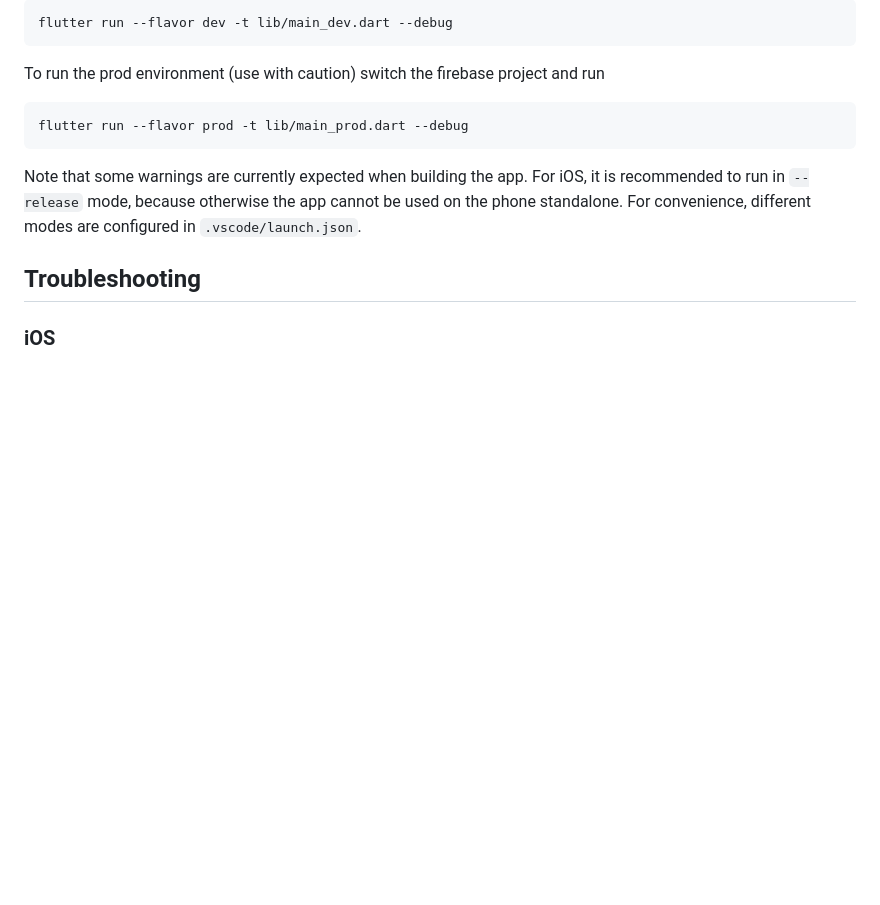
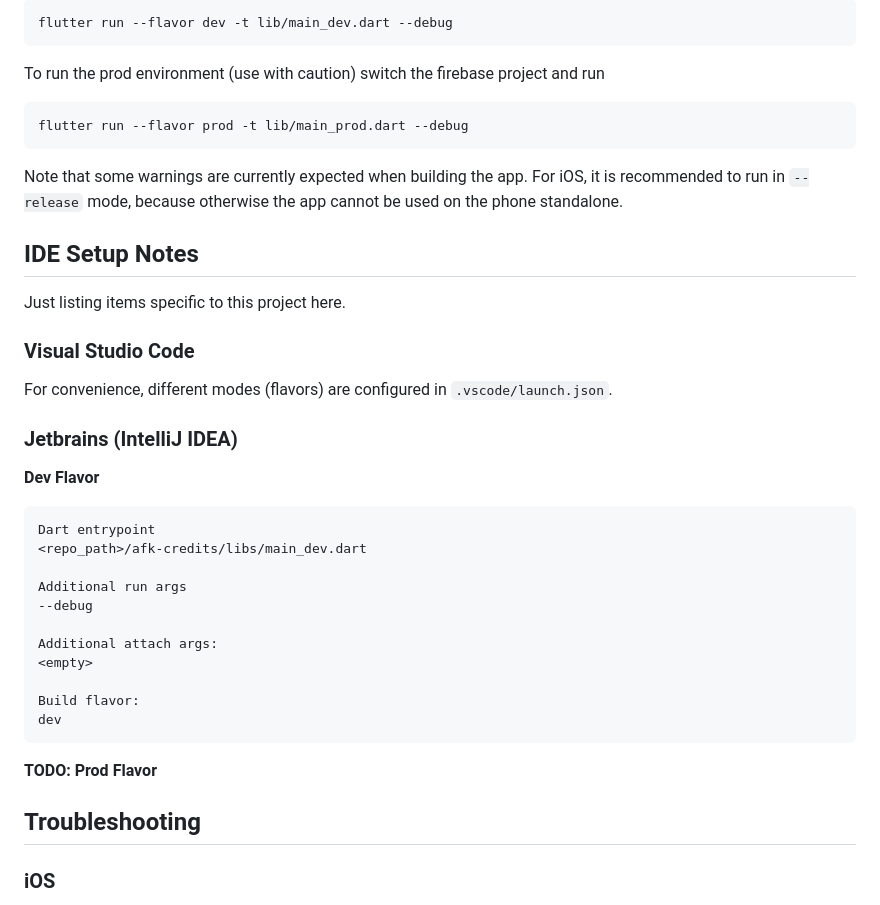
Before and after one commit to bejaeger/insideout-adventure, a Markdown page: README.md, the part around the change. Drawn GitHub-style; blank space fills up the shorter version.

Commit message:
Update README for Jetbrains IDE

````diff
--- a/README.md
+++ b/README.md
@@ -64,7 +64,31 @@ flutter run --flavor prod -t lib/main_prod.dart --debug
 ```
 Note that some warnings are currently expected when building the app.
 For iOS, it is recommended to run in `--release` mode, because otherwise the app cannot be used on the phone standalone.
-For convenience, different modes are configured in `.vscode/launch.json`.
+
+## IDE Setup Notes
+
+Just listing items specific to this project here.
+
+### Visual Studio Code
+For convenience, different modes (flavors) are configured in `.vscode/launch.json`.
+
+### Jetbrains (IntelliJ IDEA)
+**Dev Flavor**
+```
+Dart entrypoint
+<repo_path>/afk-credits/libs/main_dev.dart
+
+Additional run args
+--debug
+
+Additional attach args:
+<empty>
+
+Build flavor:
+dev
+```
+
+**TODO: Prod Flavor**
 
 ## Troubleshooting
 ### iOS
````
